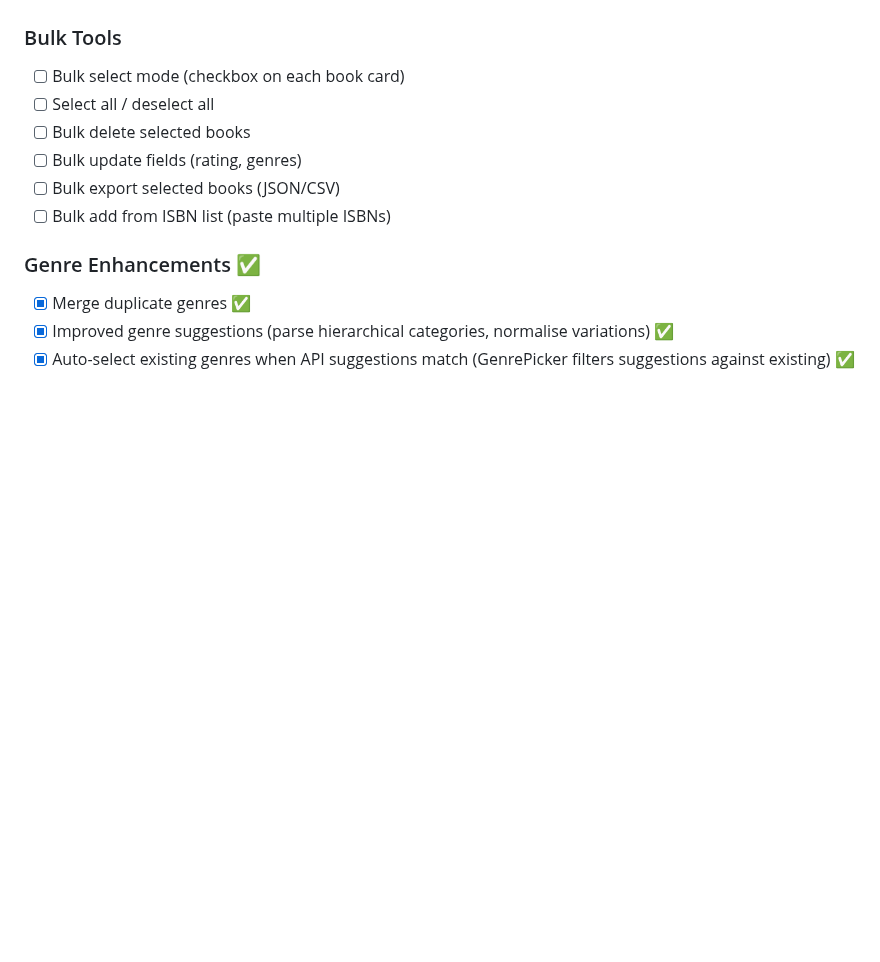
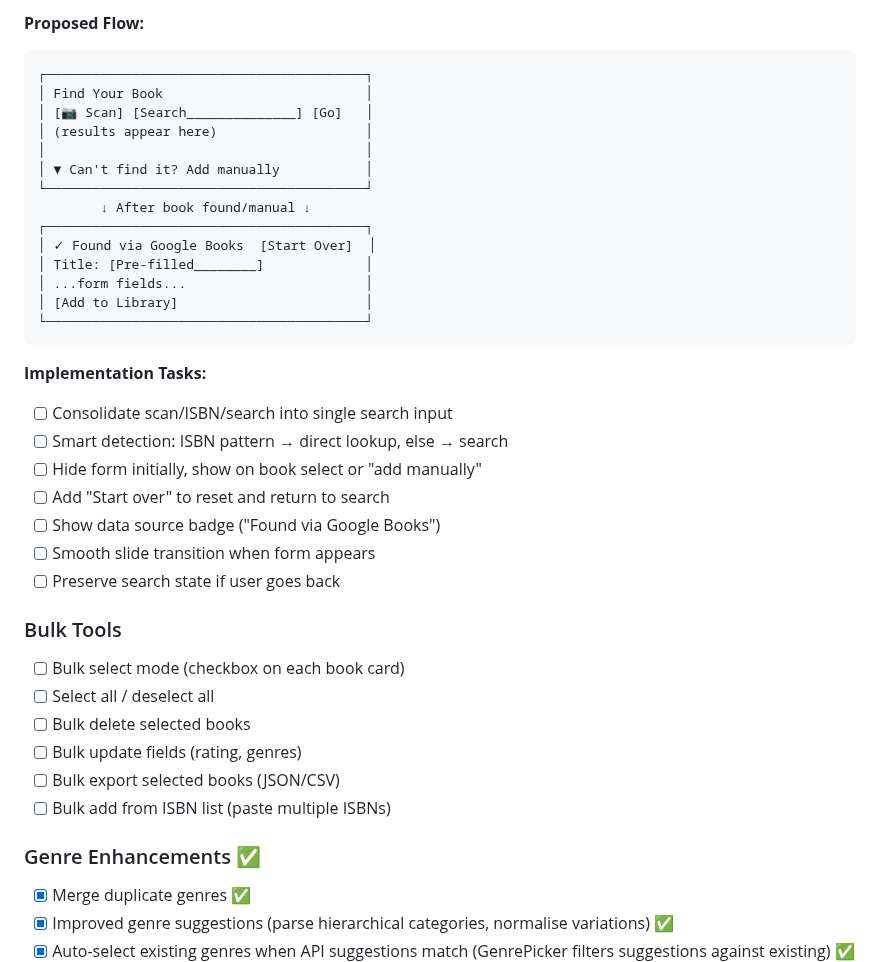
Before and after one commit to mfrench71/my-bookshelf-website, a Markdown page: PROJECT.md, the part around one of its changes. Drawn GitHub-style; blank space fills up the shorter version.

````diff
--- a/PROJECT.md
+++ b/PROJECT.md
@@ -333,3 +403,29 @@ if (isDuplicate) {
+**Proposed Flow:**
+```
+┌─────────────────────────────────────────┐
+│ Find Your Book                          │
+│ [📷 Scan] [Search______________] [Go]   │
+│ (results appear here)                   │
+│                                         │
+│ ▼ Can't find it? Add manually           │
+└─────────────────────────────────────────┘
+        ↓ After book found/manual ↓
+┌─────────────────────────────────────────┐
+│ ✓ Found via Google Books  [Start Over]  │
+│ Title: [Pre-filled________]             │
+│ ...form fields...                       │
+│ [Add to Library]                        │
+└─────────────────────────────────────────┘
+```
+
+**Implementation Tasks:**
+- [ ] Consolidate scan/ISBN/search into single search input
+- [ ] Smart detection: ISBN pattern → direct lookup, else → search
+- [ ] Hide form initially, show on book select or "add manually"
+- [ ] Add "Start over" to reset and return to search
+- [ ] Show data source badge ("Found via Google Books")
+- [ ] Smooth slide transition when form appears
+- [ ] Preserve search state if user goes back
 
 ### Bulk Tools
 - [ ] Bulk select mode (checkbox on each book card)
````
Also changed, not shown: other parts of PROJECT.md (+70 -0 lines).
